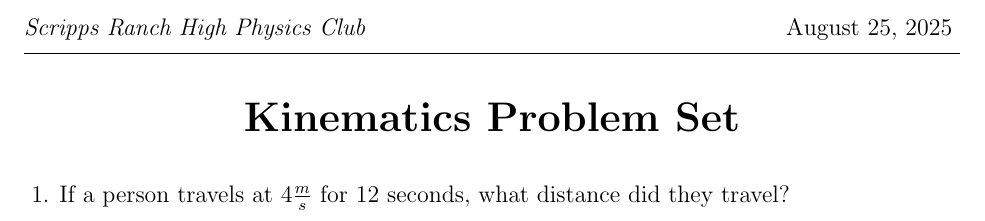
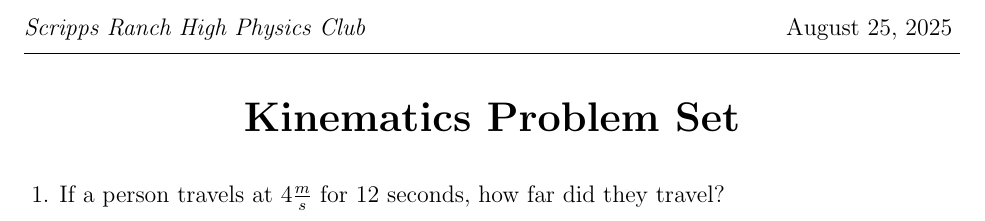
Before and after one commit to RadicalSpace/srhs-physics-club, a LaTeX problem sheet (08.25.2025/main.tex): part of the page, cut so that both start at the same text. Compiled offline with pdfLaTeX.

Commit message:
test commit

```diff
--- a/08.25.2025/main.tex
+++ b/08.25.2025/main.tex
@@ -13,6 +13,6 @@
     \vspace*{0.05in}
     \begin{questions}
         \large
-        \question If a person travels at $4 \frac{m}{s}$ for 12 seconds, what distance did they travel?
+        \question If a person travels at $4 \frac{m}{s}$ for 12 seconds, how far did they travel?
     \end{questions}
 \end{document}
```
Also changed, not shown: 08.25.2025/main.pdf, 10.27.2025/main.pdf.
